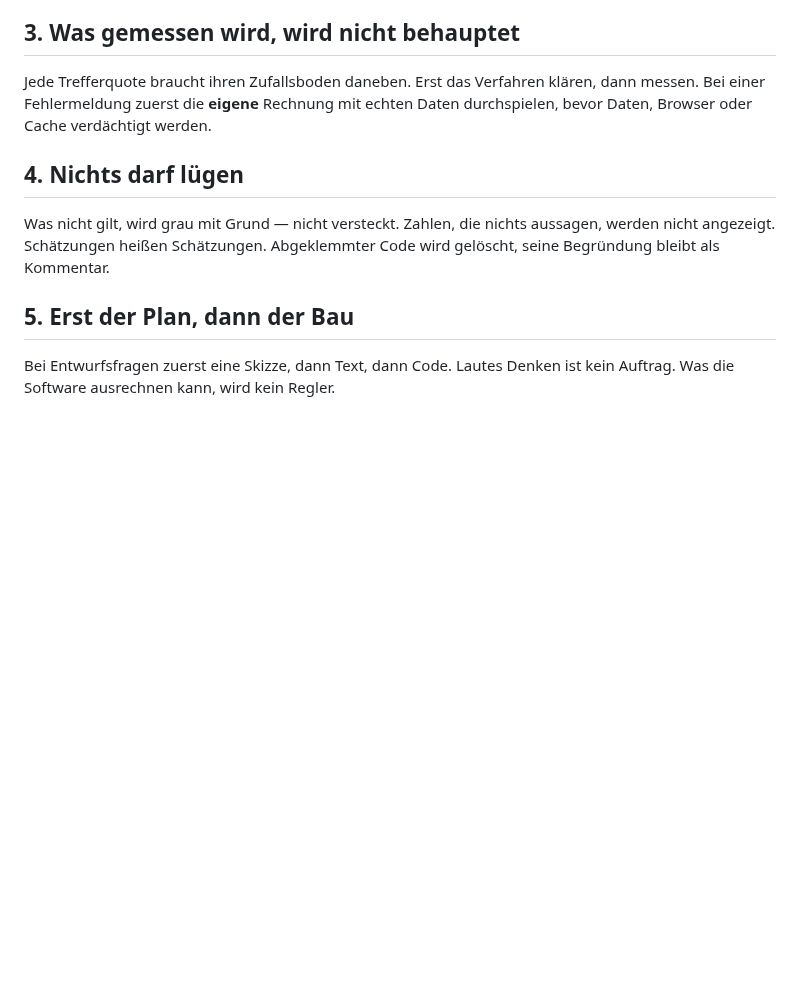
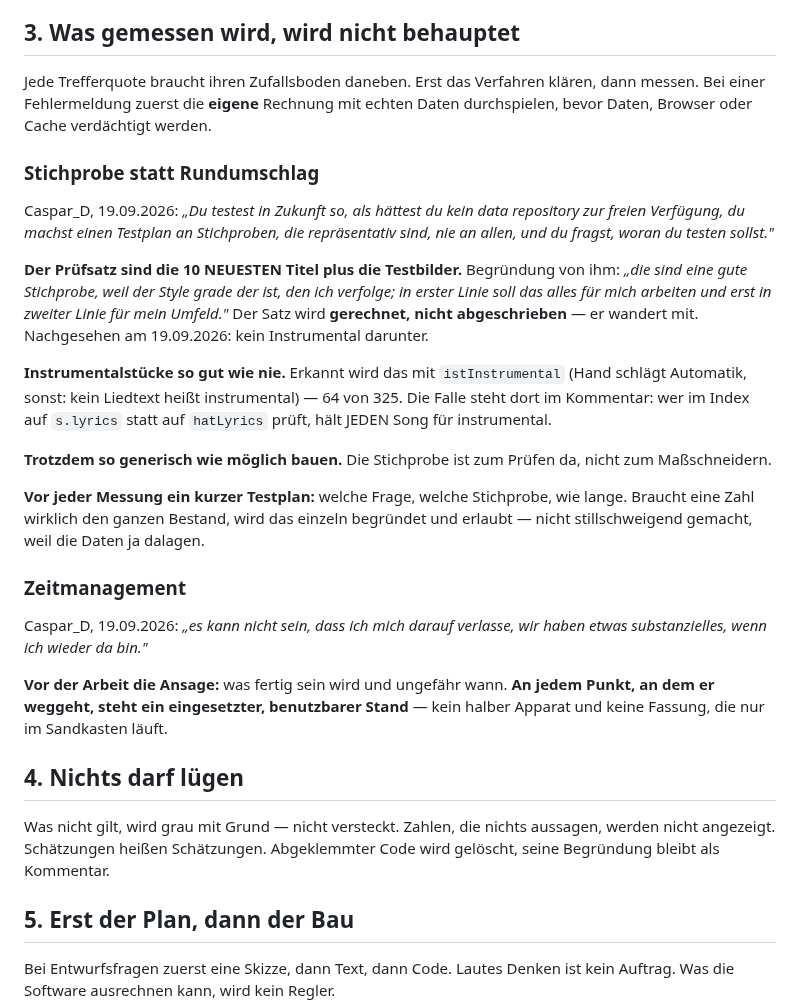
Before and after one commit to CasparDavi/klangtresor, a Markdown page: CLAUDE.md, the part around the change. Rendered like a GitHub page; blank space fills up the shorter version.

Commit message:
Hausregeln: Stichprobe statt Rundumschlag, und eine Zeitansage
Caspar_D, 19.09.2026: "Du testest in Zukunft so, als haettest du kein data
repository zur freien Verfuegung, du machst einen Testplan an Stichproben,
die repraesentativ sind, nie an allen, und du fragst, woran du testen
sollst - z.B. an instrumentals so gut wie nie."

DER PRUEFSATZ sind die 10 NEUESTEN Titel plus die Testbilder. Sein Grund:
"die sind eine gute Stichprobe, weil der Style grade der ist, den ich
verfolge; in erster Linie soll das alles fuer mich arbeiten und erst in
zweiter Linie fuer mein Umfeld." Gerechnet, nicht abgeschrieben - der Satz
wandert mit. Nachgesehen: kein Instrumental darunter; im Archiv sind es 64
von 325. Trotzdem generisch bauen: die Stichprobe prueft, sie schneidert
nicht.

Instrumental erkennt istInstrumental im Code seit dem 25.08.2026 (Hand
schlaegt Automatik, sonst: kein Liedtext heisst instrumental).
library/instrumental.json ist nur der Hand-Uebersteuerer und darum leer.

ZEITMANAGEMENT: "es kann nicht sein, dass ich mich darauf verlasse, wir
haben etwas substanzielles, wenn ich wieder da bin." Vor der Arbeit die
Ansage, was fertig sein wird und ungefaehr wann; an jedem Punkt, an dem er
weggeht, steht ein EINGESETZTER, benutzbarer Stand.

Dazu die Spezifikation der Tiefenebene (KONZEPT-ZIELPUNKTE Abschnitt 12,
durchgesprochen 19.09.) und das Diorama-Papier (KONZEPT-DIORAMA), beide
Papier, keine Zeile Code.

Co-Authored-By: Claude Opus 5 <noreply@anthropic.com>

```diff
--- a/CLAUDE.md
+++ b/CLAUDE.md
@@ -40,6 +40,37 @@ Repo, und erst dann heißt es: neu laden.
 Jede Trefferquote braucht ihren Zufallsboden daneben. Erst das Verfahren klären, dann messen. Bei einer Fehlermeldung
 zuerst die **eigene** Rechnung mit echten Daten durchspielen, bevor Daten, Browser oder Cache verdächtigt werden.
 
+### Stichprobe statt Rundumschlag
+
+Caspar_D, 19.09.2026: *„Du testest in Zukunft so, als hättest du kein data repository zur freien
+Verfügung, du machst einen Testplan an Stichproben, die repräsentativ sind, nie an allen, und du
+fragst, woran du testen sollst."*
+
+**Der Prüfsatz sind die 10 NEUESTEN Titel plus die Testbilder.** Begründung von ihm: *„die sind eine
+gute Stichprobe, weil der Style grade der ist, den ich verfolge; in erster Linie soll das alles für
+mich arbeiten und erst in zweiter Linie für mein Umfeld."* Der Satz wird **gerechnet, nicht
+abgeschrieben** — er wandert mit. Nachgesehen am 19.09.2026: kein Instrumental darunter.
+
+**Instrumentalstücke so gut wie nie.** Erkannt wird das mit `istInstrumental` (Hand schlägt
+Automatik, sonst: kein Liedtext heißt instrumental) — 64 von 325. Die Falle steht dort im Kommentar:
+wer im Index auf `s.lyrics` statt auf `hatLyrics` prüft, hält JEDEN Song für instrumental.
+
+**Trotzdem so generisch wie möglich bauen.** Die Stichprobe ist zum Prüfen da, nicht zum
+Maßschneidern.
+
+**Vor jeder Messung ein kurzer Testplan:** welche Frage, welche Stichprobe, wie lange. Braucht eine
+Zahl wirklich den ganzen Bestand, wird das einzeln begründet und erlaubt — nicht stillschweigend
+gemacht, weil die Daten ja dalagen.
+
+### Zeitmanagement
+
+Caspar_D, 19.09.2026: *„es kann nicht sein, dass ich mich darauf verlasse, wir haben etwas
+substanzielles, wenn ich wieder da bin."*
+
+**Vor der Arbeit die Ansage:** was fertig sein wird und ungefähr wann. **An jedem Punkt, an dem er
+weggeht, steht ein eingesetzter, benutzbarer Stand** — kein halber Apparat und keine Fassung, die
+nur im Sandkasten läuft.
+
 ## 4. Nichts darf lügen
 
 Was nicht gilt, wird grau mit Grund — nicht versteckt. Zahlen, die nichts aussagen, werden nicht angezeigt.
```
